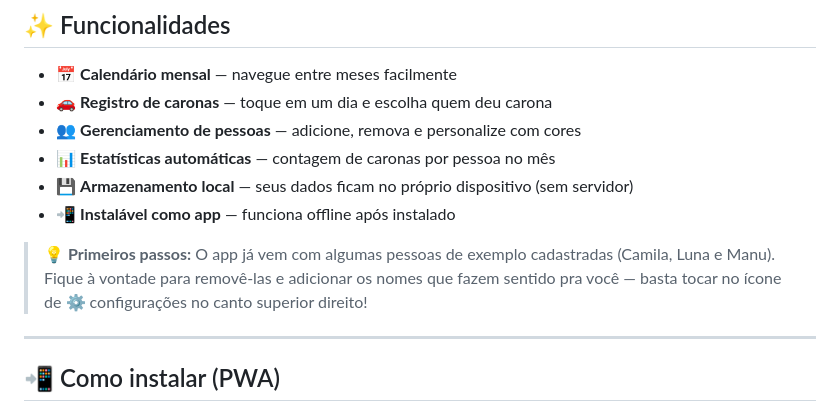
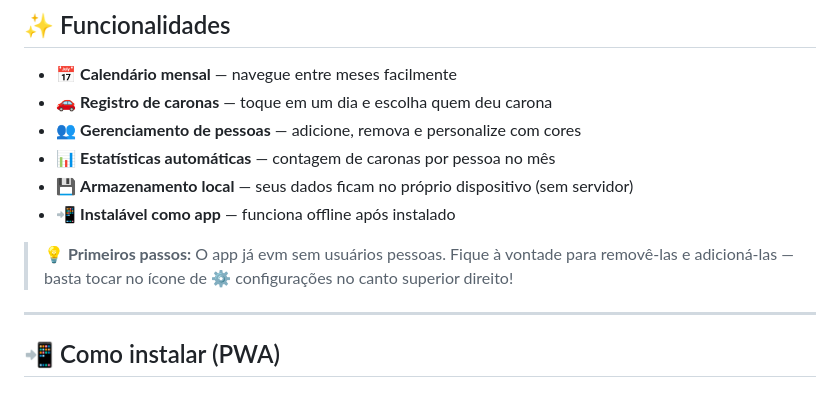
Before and after one commit to berelels/caronometro, a Markdown page: README.md, the part around the change. Rendered like a GitHub page.

Commit message:
Revise first steps instructions in README
Updated the first steps section to reflect no initial users.

```diff
--- a/README.md
+++ b/README.md
@@ -31,7 +31,7 @@ Decidi compartilhá-lo publicamente porque acredito que mais pessoas passam pela
 - 📊 **Estatísticas automáticas** — contagem de caronas por pessoa no mês
 - 💾 **Armazenamento local** — seus dados ficam no próprio dispositivo (sem servidor)
 - 📲 **Instalável como app** — funciona offline após instalado
-> **💡 Primeiros passos:** O app já vem com algumas pessoas de exemplo cadastradas (Camila, Luna e Manu). Fique à vontade para removê-las e adicionar os nomes que fazem sentido pra você — basta tocar no ícone de ⚙️ configurações no canto superior direito!
+> **💡 Primeiros passos:** O app já evm sem usuários pessoas. Fique à vontade para removê-las e adicioná-las — basta tocar no ícone de ⚙️ configurações no canto superior direito!
 
 ---
 
```
